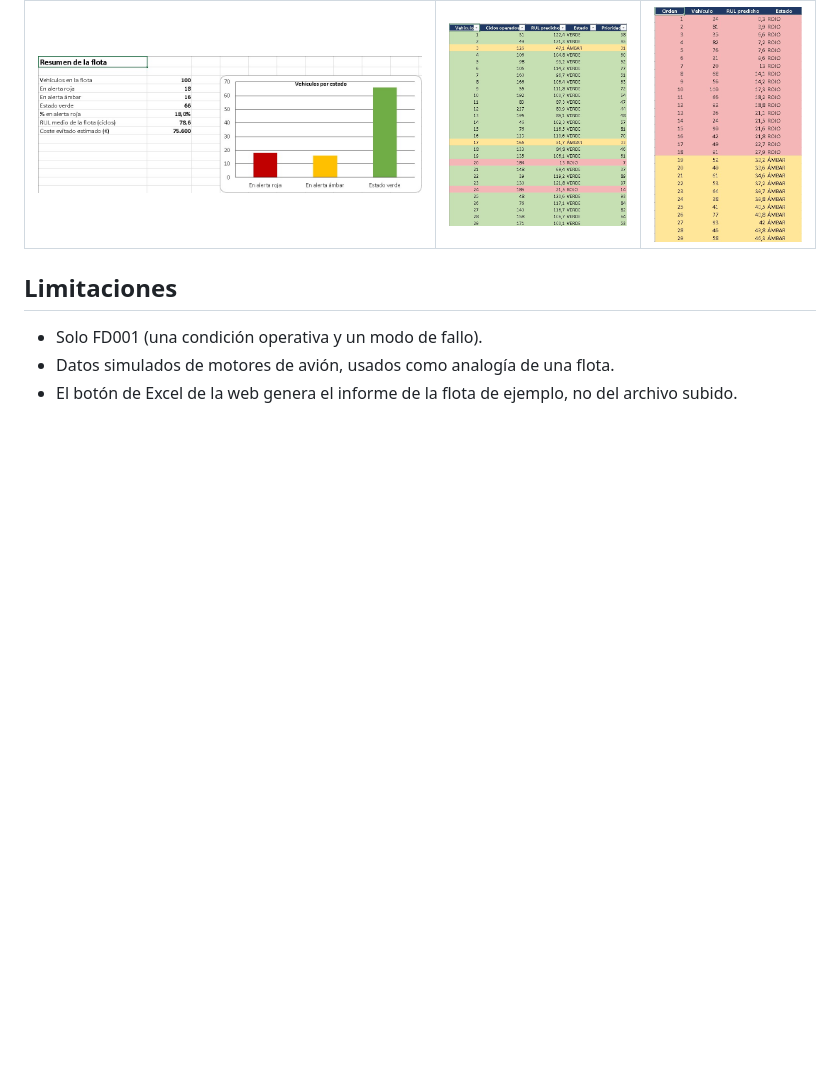
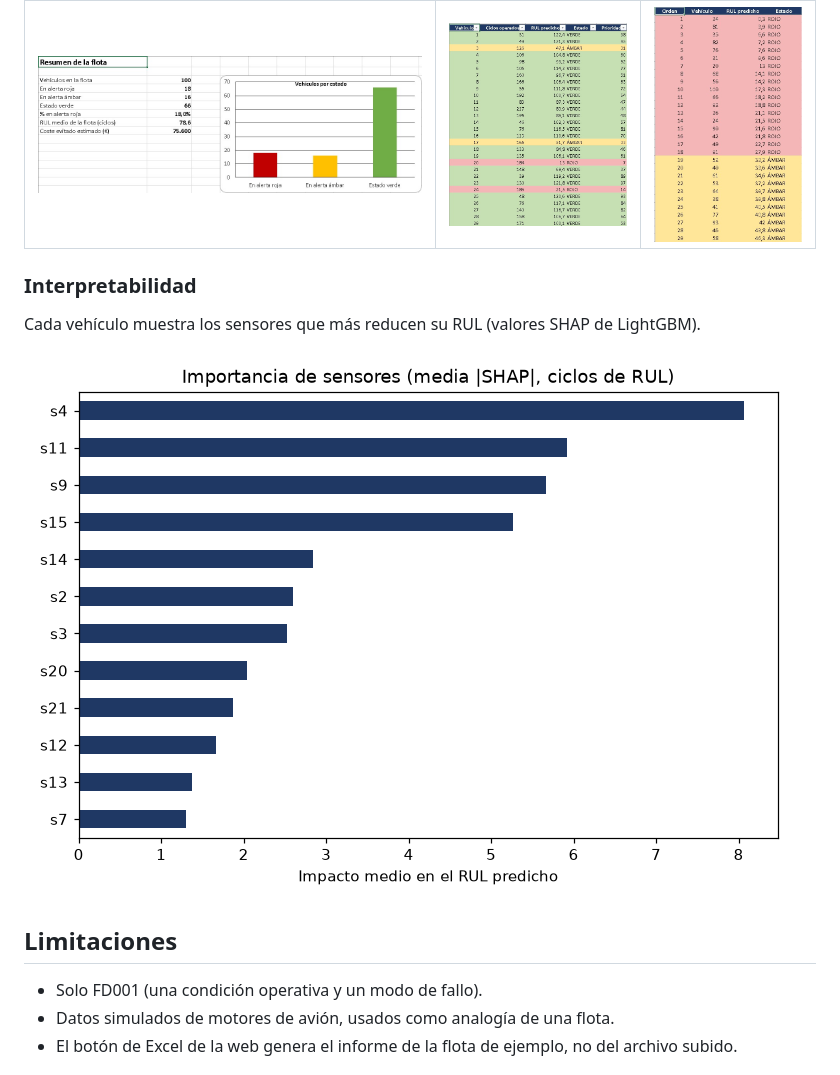
Before and after one commit to LuisPV05/Predictive-Maintenance, a Markdown page: README.md, the part around the change. Drawn GitHub-style; pictures changed too: docs/importancia-sensores.png (added); blank space fills up the shorter version.

Commit message:
#26 Add SHAP importance chart to README

```diff
--- a/README.md
+++ b/README.md
@@ -92,6 +92,11 @@ python -m pytest -v
 |---|---|---|
 | ![Resumen](docs/excel-resumen.png) | ![Flota](docs/excel-flota.png) | ![Alertas](docs/excel-alertas.png) |
 
+### Interpretabilidad
+Cada vehículo muestra los sensores que más reducen su RUL (valores SHAP de LightGBM).
+
+![Importancia de sensores](docs/importancia-sensores.png)
+
 ## Limitaciones
 
 - Solo FD001 (una condición operativa y un modo de fallo).
```
